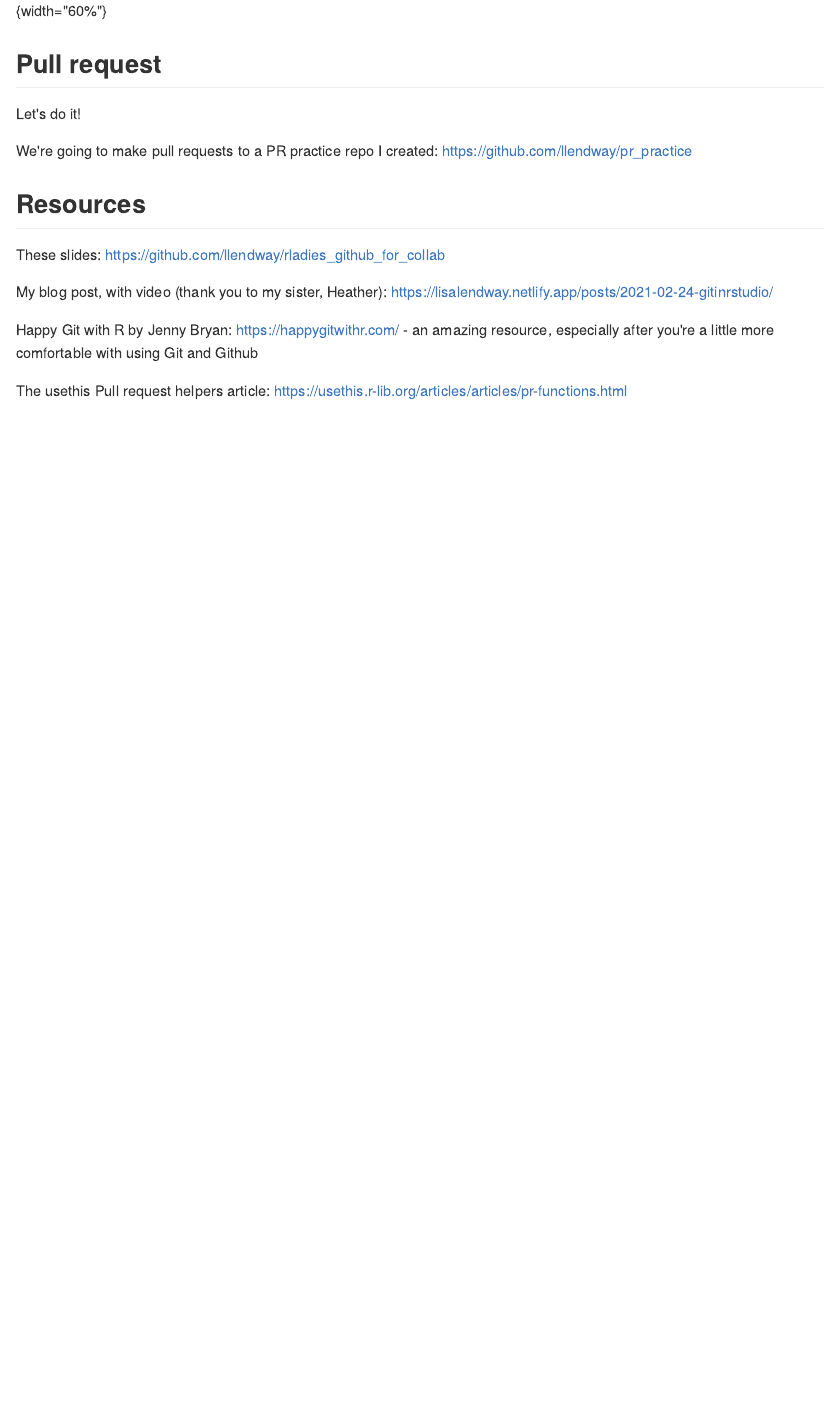
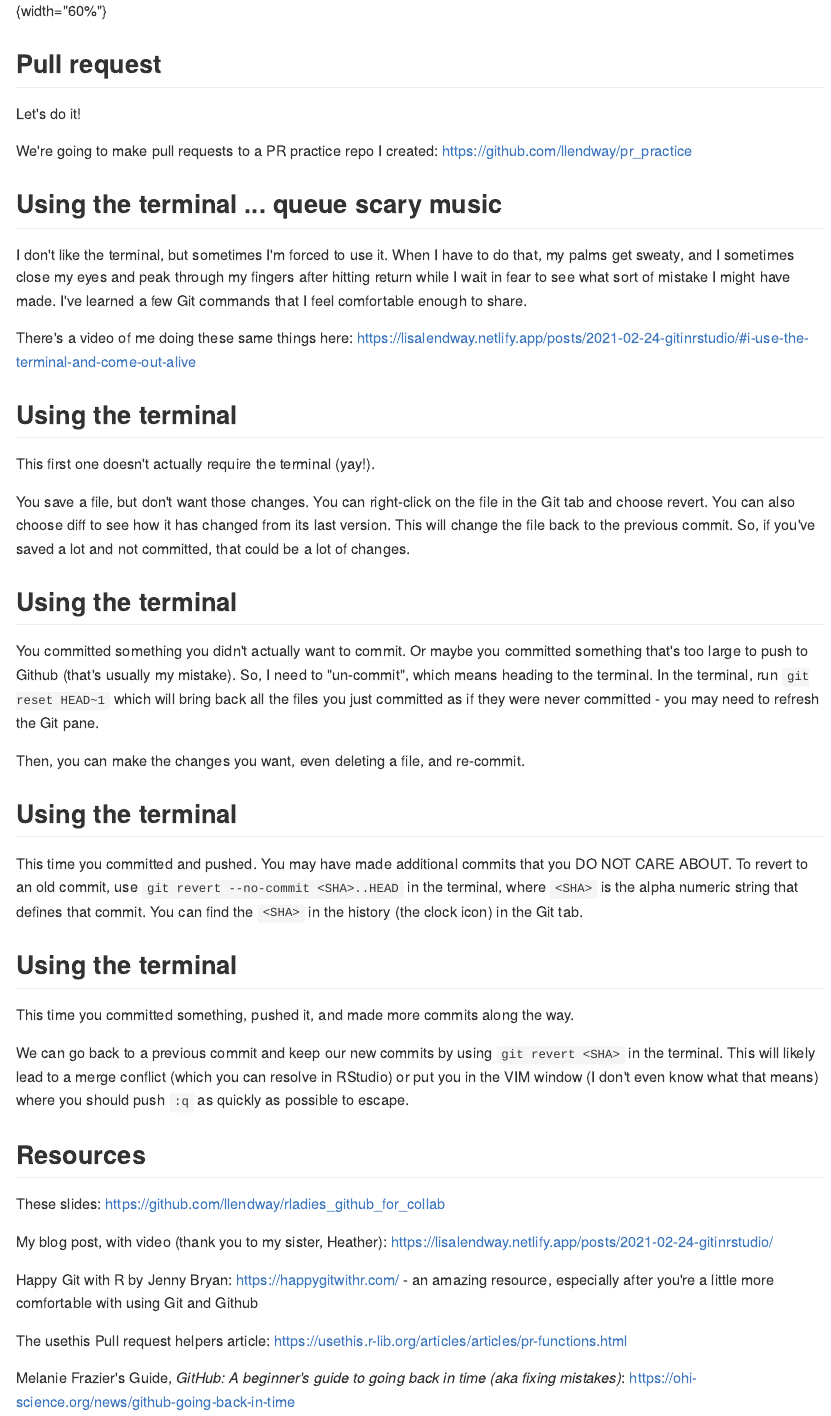
Before and after one commit to llendway/rladies_github_for_collab, an R Markdown document (slides.Rmd): the page in a window 1100 px wide, from 12960 px down. The pictures show the output file slides.md that the author committed with the source, drawn offline in the style of GitHub.

Commit message:
Final slides ... probably

```diff
--- a/slides.Rmd
+++ b/slides.Rmd
@@ -281,6 +281,35 @@ Let's do it!
 
 We're going to make pull requests to a PR practice repo I created: https://github.com/llendway/pr_practice
 
+## Using the terminal ... queue scary music
+
+I don't like the terminal, but sometimes I'm forced to use it. When I have to do that, my palms get sweaty, and I sometimes close my eyes and peak through my fingers after hitting return while I wait in fear to see what sort of mistake I might have made. I've learned a few Git commands that I feel comfortable enough to share.
+
+There's a video of me doing these same things here: https://lisalendway.netlify.app/posts/2021-02-24-gitinrstudio/#i-use-the-terminal-and-come-out-alive
+
+## Using the terminal
+
+This first one doesn't actually require the terminal (yay!).
+
+You save a file, but don't want those changes. You can right-click on the file in the Git tab and choose revert. You can also choose diff to see how it has changed from its last version. This will change the file back to the previous commit. So, if you've saved a lot and not committed, that could be a lot of changes.
+
+## Using the terminal
+
+You committed something you didn't actually want to commit. Or maybe you committed something that's too large to push to Github (that's usually my mistake). So, I need to "un-commit", which means heading to the terminal. In the terminal, run `git reset HEAD~1` which will bring back all the files you just committed as if they were never committed - you may need to refresh the Git pane.
+
+Then, you can make the changes you want, even deleting a file, and re-commit.
+
+## Using the terminal
+
+This time you committed and pushed. You may have made additional commits that you DO NOT CARE ABOUT. To revert to an old commit, use `git revert --no-commit <SHA>..HEAD` in the terminal, where `<SHA>` is the alpha numeric string that defines that commit. You can find the `<SHA>` in the history (the clock icon) in the Git tab.
+
+## Using the terminal
+
+This time you committed something, pushed it, and made more commits along the way.
+
+We can go back to a previous commit and keep our new commits by using `git revert <SHA>` in the terminal. This will likely lead to a merge conflict (which you can resolve in RStudio) or put you in the VIM window (I don't even know what that means) where you should push `:q` as quickly as possible to escape.
+
+
 ## Resources
 
 These slides: https://github.com/llendway/rladies_github_for_collab
@@ -290,3 +319,5 @@ My blog post, with video (thank you to my sister, Heather): https://lisalendway.
 Happy Git with R by Jenny Bryan: https://happygitwithr.com/ - an amazing resource, especially after you're a little more comfortable with using Git and Github
 
 The usethis Pull request helpers article: https://usethis.r-lib.org/articles/articles/pr-functions.html
+
+Melanie Frazier's Guide, *GitHub: A beginner's guide to going back in time (aka fixing mistakes)*: https://ohi-science.org/news/github-going-back-in-time
```
Also changed, not shown: slides.html, slides.md.
